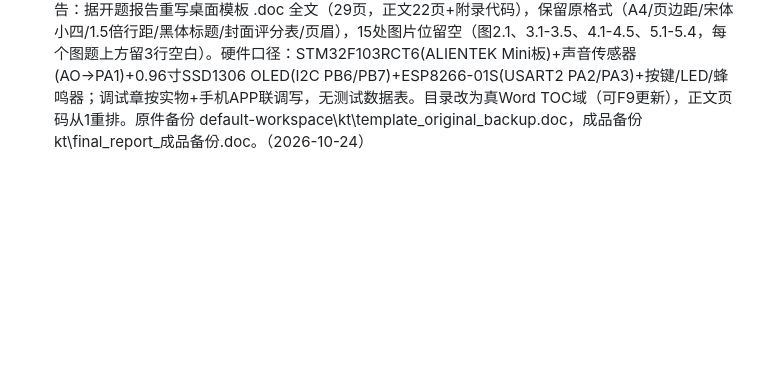
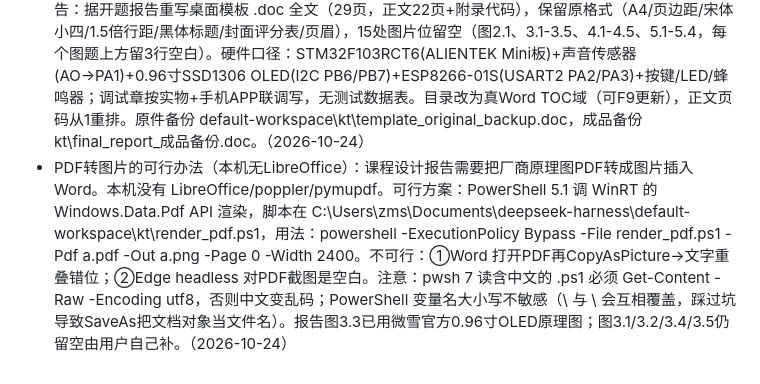
Before and after one commit to Bluemingovo/-, a Markdown page: docs/assistant-memory.md, the part around the change. Rendered like a GitHub page; blank space fills up the shorter version.

Commit message:
memory: agent 回写新事实

```diff
--- a/docs/assistant-memory.md
+++ b/docs/assistant-memory.md
@@ -101,3 +101,4 @@
 - MiniMax、博世中国已投递（2026-10-14）
 - 2026-10-21 完成 Human 3.0 人生规划访谈（13 轮）：报告 `default-workspace\人生战略报告-Human3.0-2026-10-21.md`（本地，敏感内容不入库）。结论：四象限 L1.5，瓶颈在「敢被看见/信任」而非技能；求职主线确认 **C 型（出方案 + 亲手落地 + 带小团队）**，岗位偏 AI 应用落地/解决方案
 - 通信工程课程设计报告（噪声检测）：2026-10-24 完成《基于C语言的噪声检测系统设计》课程设计报告：据开题报告重写桌面模板 .doc 全文（29页，正文22页+附录代码），保留原格式（A4/页边距/宋体小四/1.5倍行距/黑体标题/封面评分表/页眉），15处图片位留空（图2.1、3.1-3.5、4.1-4.5、5.1-5.4，每个图题上方留3行空白）。硬件口径：STM32F103RCT6(ALIENTEK Mini板)+声音传感器(AO→PA1)+0.96寸SSD1306 OLED(I2C PB6/PB7)+ESP8266-01S(USART2 PA2/PA3)+按键/LED/蜂鸣器；调试章按实物+手机APP联调写，无测试数据表。目录改为真Word TOC域（可F9更新），正文页码从1重排。原件备份 default-workspace\kt\template_original_backup.doc，成品备份 kt\final_report_成品备份.doc。（2026-10-24）
+- PDF转图片的可行办法（本机无LibreOffice）：课程设计报告需要把厂商原理图PDF转成图片插入Word。本机没有 LibreOffice/poppler/pymupdf。可行方案：PowerShell 5.1 调 WinRT 的 Windows.Data.Pdf API 渲染，脚本在 C:\Users\zms\Documents\deepseek-harness\default-workspace\kt\render_pdf.ps1，用法：powershell -ExecutionPolicy Bypass -File render_pdf.ps1 -Pdf a.pdf -Out a.png -Page 0 -Width 2400。不可行：①Word 打开PDF再CopyAsPicture→文字重叠错位；②Edge headless 对PDF截图是空白。注意：pwsh 7 读含中文的 .ps1 必须 Get-Content -Raw -Encoding utf8，否则中文变乱码；PowerShell 变量名大小写不敏感（\ 与 \ 会互相覆盖，踩过坑导致SaveAs把文档对象当文件名）。报告图3.3已用微雪官方0.96寸OLED原理图；图3.1/3.2/3.4/3.5仍留空由用户自己补。（2026-10-24）
```
